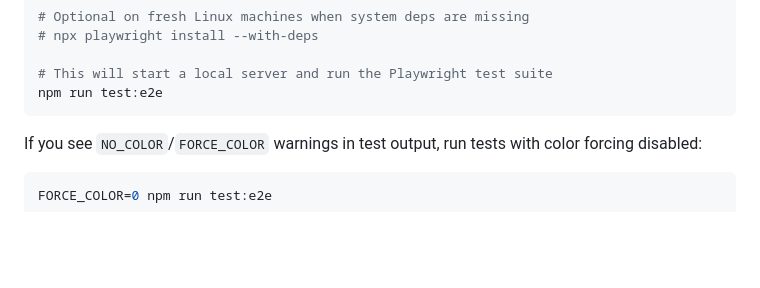
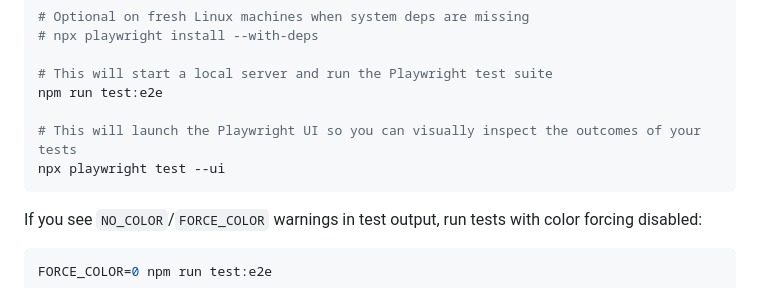
Before and after one commit to cruddasj/WealthTrack, a Markdown page: README.md, the part around the change. Drawn GitHub-style; blank space fills up the shorter version.

Commit message:
Update README with Playwright UI and color warnings info
Added instructions for launching Playwright UI and handling color warnings.

````diff
--- a/README.md
+++ b/README.md
@@ -73,6 +73,9 @@ npx playwright install
 
 # This will start a local server and run the Playwright test suite
 npm run test:e2e
+
+# This will launch the Playwright UI so you can visually inspect the outcomes of your tests
+npx playwright test --ui
 ```
 
 If you see `NO_COLOR`/`FORCE_COLOR` warnings in test output, run tests with color forcing disabled:
````
